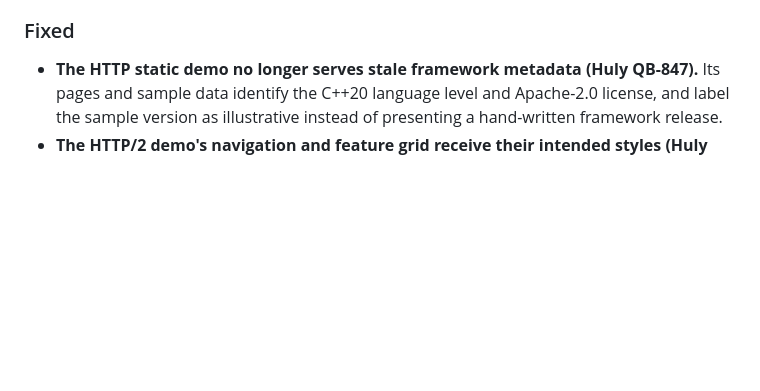
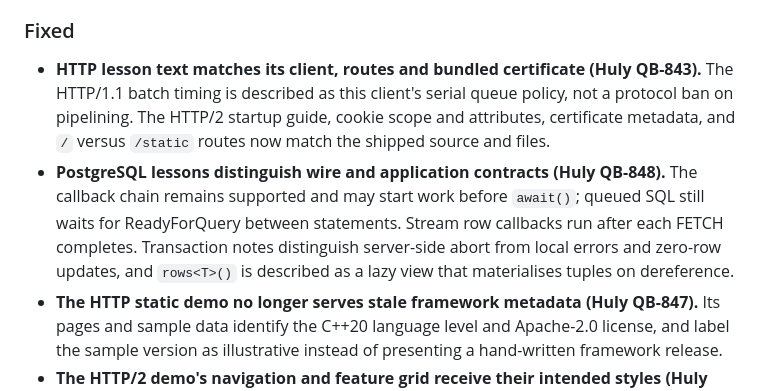
Before and after one commit to isndev/qb-examples, a Markdown page: CHANGELOG.md, the part around the change. GitHub-like rendering; blank space fills up the shorter version.

Commit message:
docs(examples): record corrected HTTP and PG lessons

```diff
--- a/CHANGELOG.md
+++ b/CHANGELOG.md
@@ -43,6 +43,15 @@ plumbing do not qualify.
 
 ### Fixed
 
+- **HTTP lesson text matches its client, routes and bundled certificate (Huly QB-843).** The
+  HTTP/1.1 batch timing is described as this client's serial queue policy, not a protocol ban
+  on pipelining. The HTTP/2 startup guide, cookie scope and attributes, certificate metadata,
+  and `/` versus `/static` routes now match the shipped source and files.
+- **PostgreSQL lessons distinguish wire and application contracts (Huly QB-848).** The callback
+  chain remains supported and may start work before `await()`; queued SQL still waits for
+  ReadyForQuery between statements. Stream row callbacks run after each FETCH completes.
+  Transaction notes distinguish server-side abort from local errors and zero-row updates, and
+  `rows<T>()` is described as a lazy view that materialises tuples on dereference.
 - **The HTTP static demo no longer serves stale framework metadata (Huly QB-847).** Its pages and
   sample data identify the C++20 language level and Apache-2.0 license, and label the sample version
   as illustrative instead of presenting a hand-written framework release.
```
